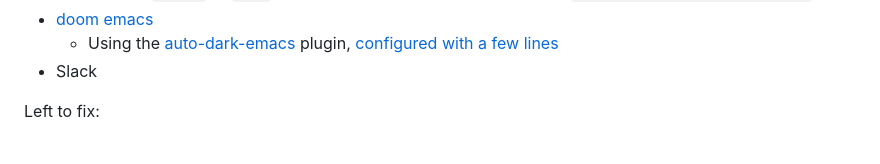
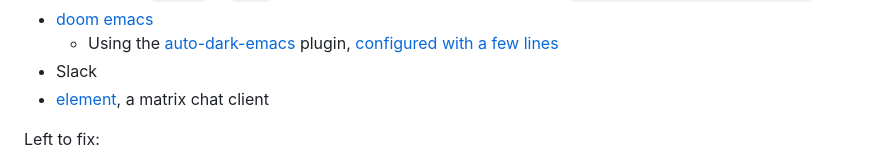
Before and after one commit to chelmertz/chelmertz.github.io, a Markdown page: _posts/2024-07-12-dark-mode-ubuntu-i3.md, the part around the change. Drawn GitHub-style.

Commit message:
dark mode: mention element

```diff
--- a/_posts/2024-07-12-dark-mode-ubuntu-i3.md
+++ b/_posts/2024-07-12-dark-mode-ubuntu-i3.md
@@ -72,6 +72,7 @@ Software that can be configured to adapt to the system wide settings:
 - [doom emacs](https://github.com/doomemacs/doomemacs)
   - Using the [auto-dark-emacs](https://github.com/LionyxML/auto-dark-emacs) plugin, [configured with a few lines](https://github.com/chelmertz/dotfiles/commit/21944f4daa5fb185e5724020748f20b5e7d1b603)
 - Slack
+- [element](https://element.io/), a matrix chat client
 
 Left to fix:
 
```
